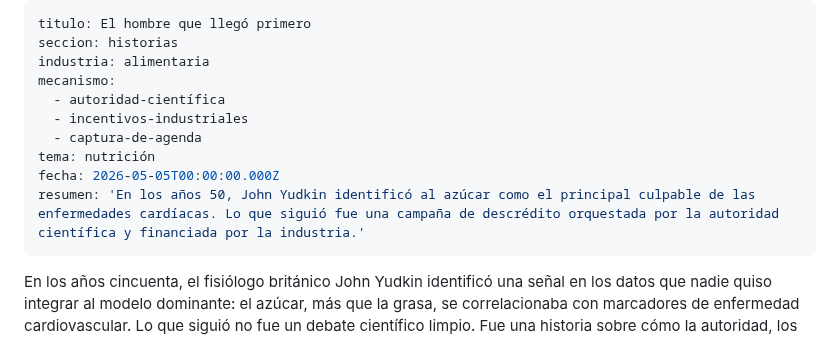
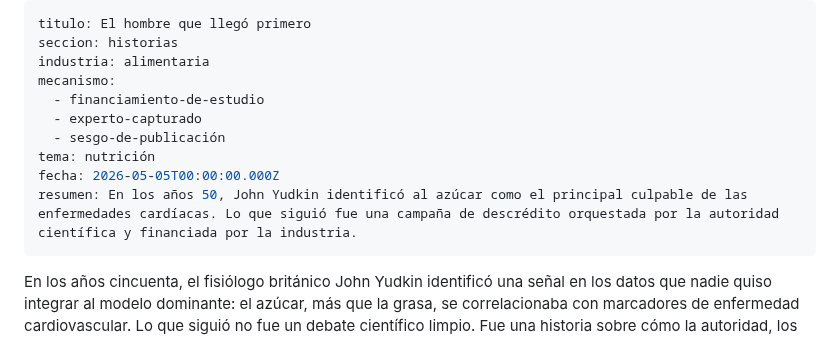
Before and after one commit to margendeerror-mde/margen-de-error, a Markdown page: content/historias/el-hombre-que-llego-primero.md, the part around one of its changes. Drawn GitHub-style.

```diff
--- a/content/historias/el-hombre-que-llego-primero.md
+++ b/content/historias/el-hombre-que-llego-primero.md
@@ -3,12 +3,12 @@ titulo: El hombre que llegó primero
 seccion: historias
 industria: alimentaria
 mecanismo:
-  - autoridad-científica
-  - incentivos-industriales
-  - captura-de-agenda
+  - financiamiento-de-estudio
+  - experto-capturado
+  - sesgo-de-publicación
 tema: nutrición
 fecha: 2026-05-05T00:00:00.000Z
-resumen: 'En los años 50, John Yudkin identificó al azúcar como el principal culpable de las enfermedades cardíacas. Lo que siguió fue una campaña de descrédito orquestada por la autoridad científica y financiada por la industria.'
+resumen: En los años 50, John Yudkin identificó al azúcar como el principal culpable de las enfermedades cardíacas. Lo que siguió fue una campaña de descrédito orquestada por la autoridad científica y financiada por la industria.
 ---
 
 En los años cincuenta, el fisiólogo británico John Yudkin identificó una señal en los datos que nadie quiso integrar al modelo dominante: el azúcar, más que la grasa, se correlacionaba con marcadores de enfermedad cardiovascular. Lo que siguió no fue un debate científico limpio. Fue una historia sobre cómo la autoridad, los incentivos y el momento histórico pueden determinar qué preguntas se hacen y cuáles se archivan.
```
Also changed, not shown: other parts of content/historias/el-hombre-que-llego-primero.md (+13 -7 lines), content/conflictos/los-datos-que-no-viajaron.md (added, +78 -0 lines), content/marco/la-mitad-siempre-convence.md (+18 -13 lines).
